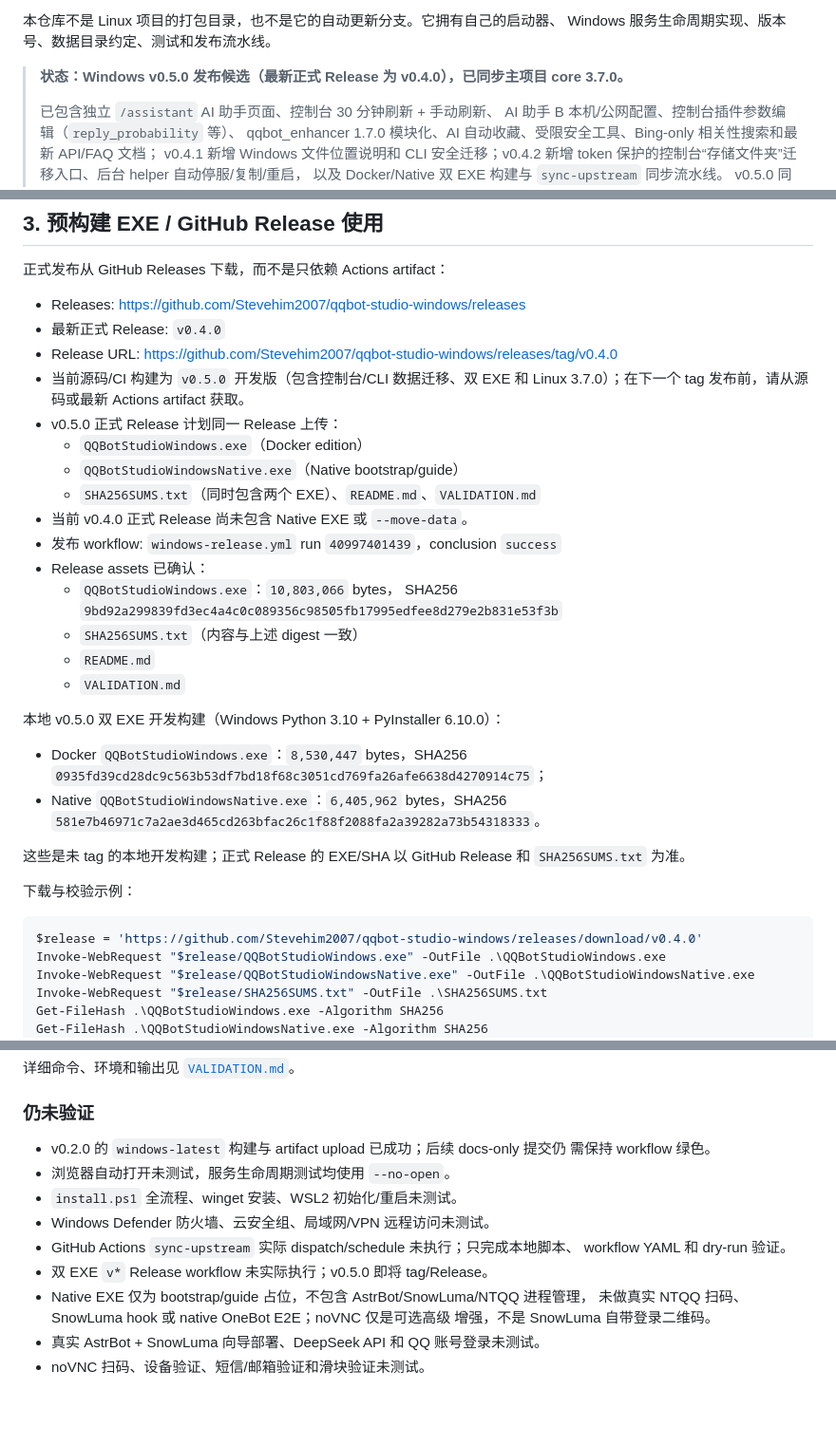
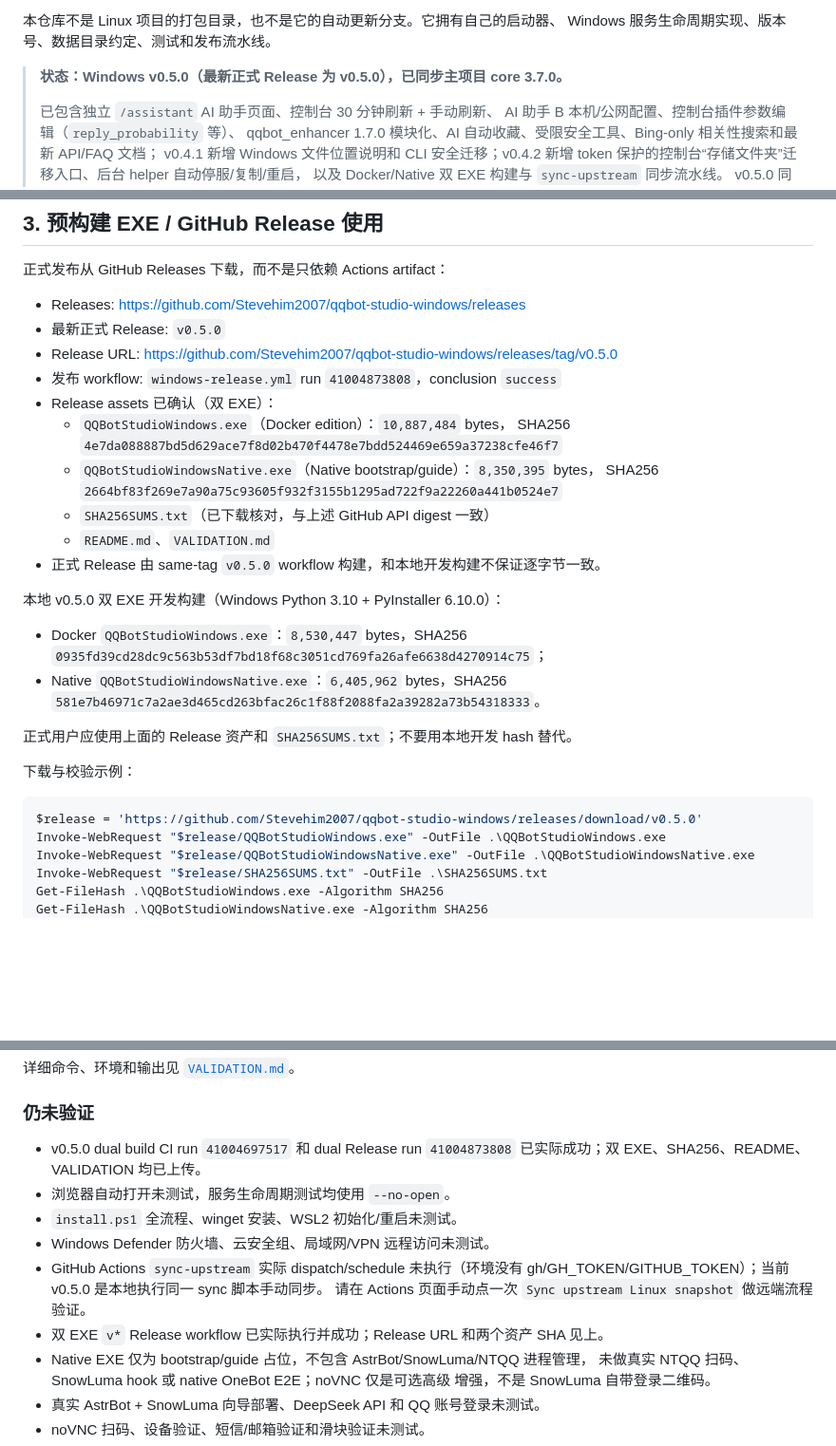
Before and after one commit to Stevehim2007/qqbot-studio-windows, a Markdown page: README.md, 3 parts joined by grey strips. Shown at 95% size. GitHub-like rendering; blank space fills up the shorter version.

````diff
--- a/README.md
+++ b/README.md
@@ -12,7 +12,7 @@ QQ Bot Studio 的**独立 Windows 10/11 双发行版项目**：
 本仓库不是 Linux 项目的打包目录，也不是它的自动更新分支。它拥有自己的启动器、
 Windows 服务生命周期实现、版本号、数据目录约定、测试和发布流水线。
 
-> **状态：Windows v0.5.0 发布候选（最新正式 Release 为 v0.4.0），已同步主项目 core 3.7.0。**
+> **状态：Windows v0.5.0（最新正式 Release 为 v0.5.0），已同步主项目 core 3.7.0。**
 >
 > 已包含独立 `/assistant` AI 助手页面、控制台 30 分钟刷新 + 手动刷新、
 > AI 助手 B 本机/公网配置、控制台插件参数编辑（`reply_probability` 等）、
@@ -197,22 +197,17 @@ docker info --format "{{.OSType}}"
 正式发布从 GitHub Releases 下载，而不是只依赖 Actions artifact：
 
 - Releases: <https://github.com/Stevehim2007/qqbot-studio-windows/releases>
-- 最新正式 Release: `v0.4.0`
-- Release URL: <https://github.com/Stevehim2007/qqbot-studio-windows/releases/tag/v0.4.0>
-- 当前源码/CI 构建为 `v0.5.0` 开发版（包含控制台/CLI 数据迁移、双 EXE 和 Linux 3.7.0）；在下一个
-  tag 发布前，请从源码或最新 Actions artifact 获取。
-- v0.5.0 正式 Release 计划同一 Release 上传：
-  - `QQBotStudioWindows.exe`（Docker edition）
-  - `QQBotStudioWindowsNative.exe`（Native bootstrap/guide）
-  - `SHA256SUMS.txt`（同时包含两个 EXE）、`README.md`、`VALIDATION.md`
-- 当前 v0.4.0 正式 Release 尚未包含 Native EXE 或 `--move-data`。
-- 发布 workflow: `windows-release.yml` run `40997401439`，conclusion `success`
-- Release assets 已确认：
-  - `QQBotStudioWindows.exe`：`10,803,066` bytes，
-    SHA256 `9bd92a299839fd3ec4a4c0c089356c98505fb17995edfee8d279e2b831e53f3b`
-  - `SHA256SUMS.txt`（内容与上述 digest 一致）
-  - `README.md`
-  - `VALIDATION.md`
+- 最新正式 Release: `v0.5.0`
+- Release URL: <https://github.com/Stevehim2007/qqbot-studio-windows/releases/tag/v0.5.0>
+- 发布 workflow: `windows-release.yml` run `41004873808`，conclusion `success`
+- Release assets 已确认（双 EXE）：
+  - `QQBotStudioWindows.exe`（Docker edition）：`10,887,484` bytes，
+    SHA256 `4e7da088887bd5d629ace7f8d02b470f4478e7bdd524469e659a37238cfe46f7`
+  - `QQBotStudioWindowsNative.exe`（Native bootstrap/guide）：`8,350,395` bytes，
+    SHA256 `2664bf83f269e7a90a75c93605f932f3155b1295ad722f9a22260a441b0524e7`
+  - `SHA256SUMS.txt`（已下载核对，与上述 GitHub API digest 一致）
+  - `README.md`、`VALIDATION.md`
+- 正式 Release 由 same-tag `v0.5.0` workflow 构建，和本地开发构建不保证逐字节一致。
 
 本地 v0.5.0 双 EXE 开发构建（Windows Python 3.10 + PyInstaller 6.10.0）：
 
@@ -221,13 +216,12 @@ docker info --format "{{.OSType}}"
 - Native `QQBotStudioWindowsNative.exe`：`6,405,962` bytes，SHA256
   `581e7b46971c7a2ae3d465cd263bfac26c1f88f2088fa2a39282a73b54318333`。
 
-这些是未 tag 的本地开发构建；正式 Release 的 EXE/SHA 以 GitHub Release 和
-`SHA256SUMS.txt` 为准。
+正式用户应使用上面的 Release 资产和 `SHA256SUMS.txt`；不要用本地开发 hash 替代。
 
 下载与校验示例：
 
 ```powershell
-$release = 'https://github.com/Stevehim2007/qqbot-studio-windows/releases/download/v0.4.0'
+$release = 'https://github.com/Stevehim2007/qqbot-studio-windows/releases/download/v0.5.0'
 Invoke-WebRequest "$release/QQBotStudioWindows.exe" -OutFile .\QQBotStudioWindows.exe
 Invoke-WebRequest "$release/QQBotStudioWindowsNative.exe" -OutFile .\QQBotStudioWindowsNative.exe
 Invoke-WebRequest "$release/SHA256SUMS.txt" -OutFile .\SHA256SUMS.txt
@@ -677,14 +671,15 @@ Windows Python 3.10.9 和 Docker Desktop 4.93.0 做了本地验证：
 
 ### 仍未验证
 
-- v0.2.0 的 `windows-latest` 构建与 artifact upload 已成功；后续 docs-only 提交仍
-  需保持 workflow 绿色。
+- v0.5.0 dual build CI run `41004697517` 和 dual Release run
+  `41004873808` 已实际成功；双 EXE、SHA256、README、VALIDATION 均已上传。
 - 浏览器自动打开未测试，服务生命周期测试均使用 `--no-open`。
 - `install.ps1` 全流程、winget 安装、WSL2 初始化/重启未测试。
 - Windows Defender 防火墙、云安全组、局域网/VPN 远程访问未测试。
-- GitHub Actions `sync-upstream` 实际 dispatch/schedule 未执行；只完成本地脚本、
-  workflow YAML 和 dry-run 验证。
-- 双 EXE `v*` Release workflow 未实际执行；v0.5.0 即将 tag/Release。
+- GitHub Actions `sync-upstream` 实际 dispatch/schedule 未执行（环境没有
+  gh/GH_TOKEN/GITHUB_TOKEN）；当前 v0.5.0 是本地执行同一 sync 脚本手动同步。
+  请在 Actions 页面手动点一次 `Sync upstream Linux snapshot` 做远端流程验证。
+- 双 EXE `v*` Release workflow 已实际执行并成功；Release URL 和两个资产 SHA 见上。
 - Native EXE 仅为 bootstrap/guide 占位，不包含 AstrBot/SnowLuma/NTQQ 进程管理，
   未做真实 NTQQ 扫码、SnowLuma hook 或 native OneBot E2E；noVNC 仅是可选高级
   增强，不是 SnowLuma 自带登录二维码。
````
Also changed, not shown: VALIDATION.md (+22 -14 lines), windows/README.md (+10 -12 lines).
